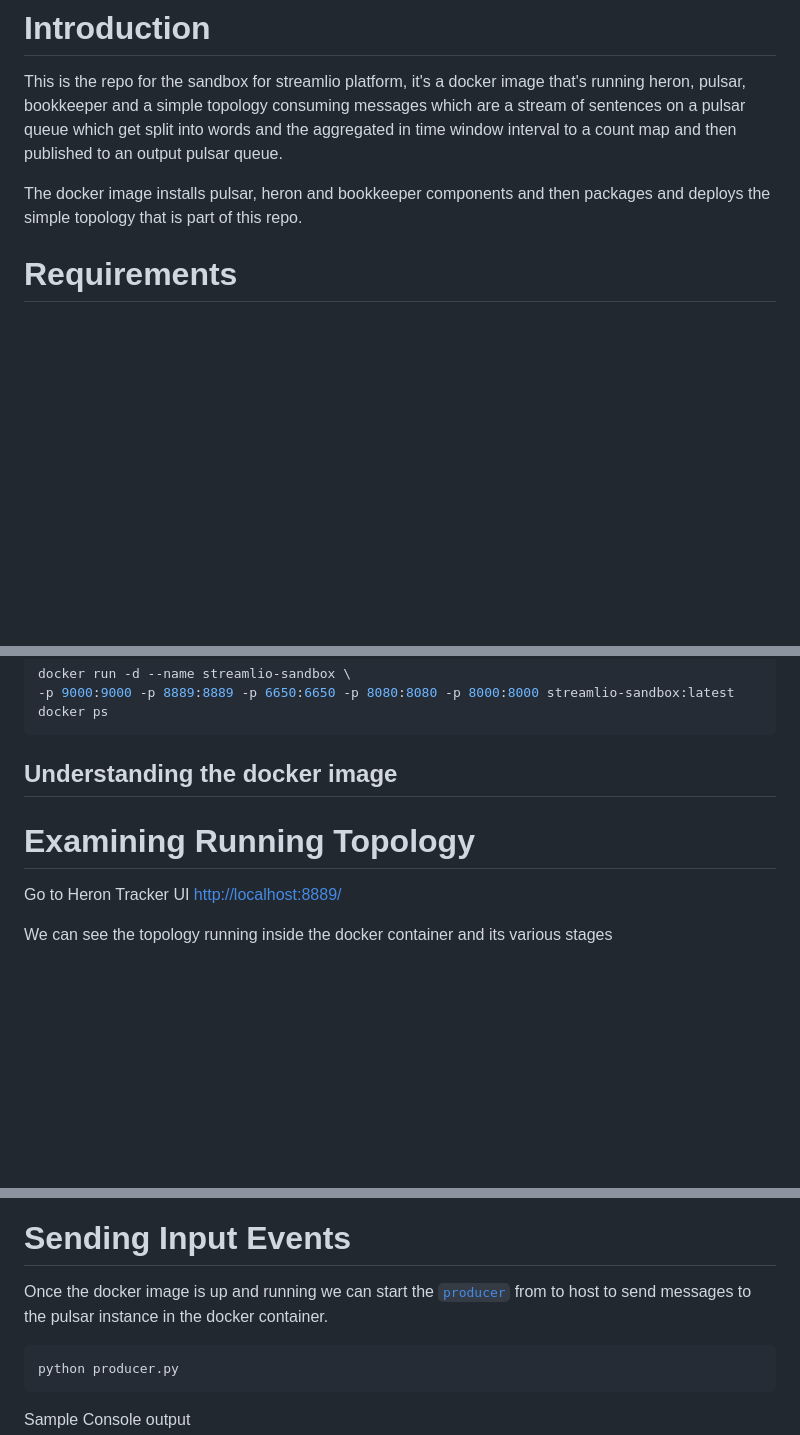
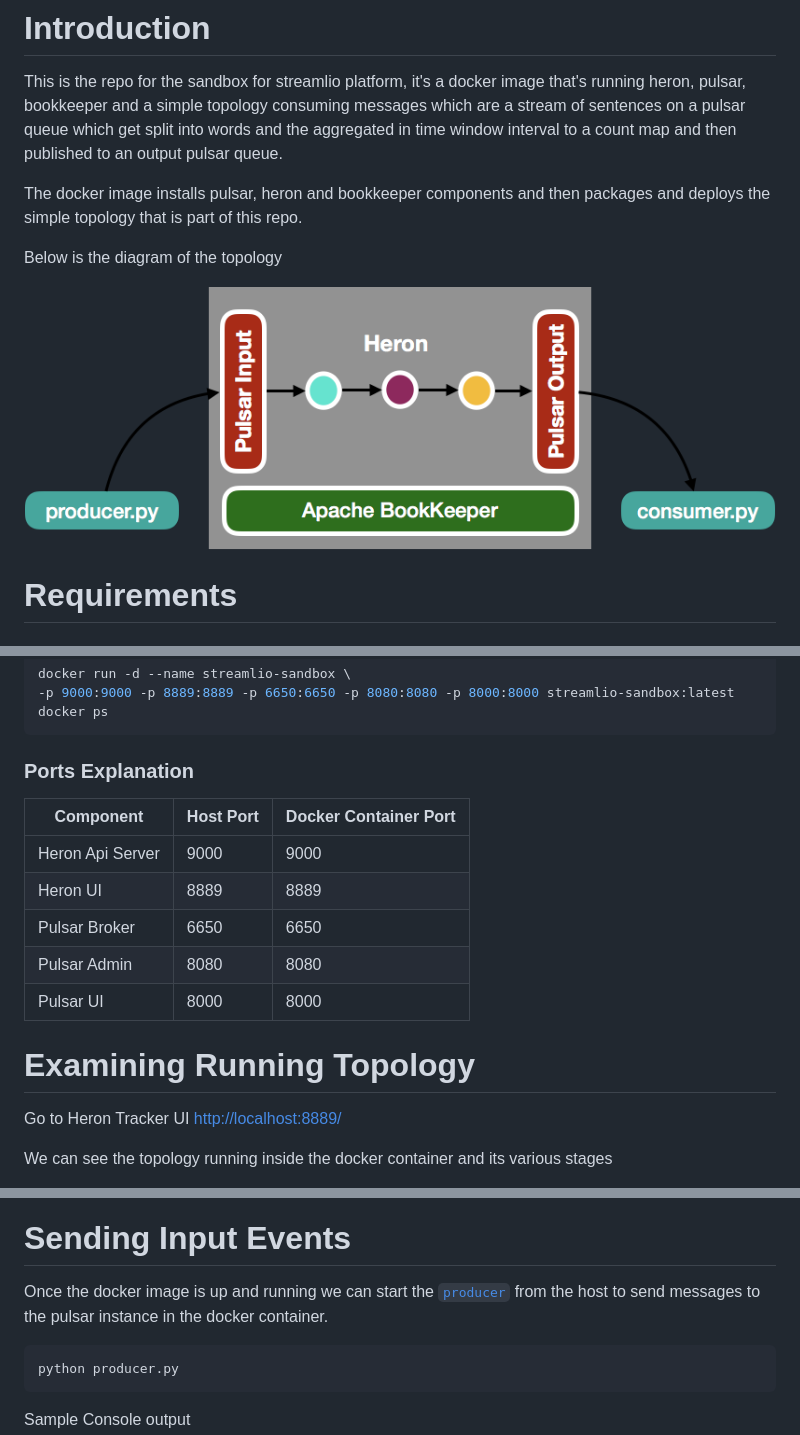
Before and after one commit to zoomis/sandbox, a Markdown page: README.MD, 3 parts joined by grey strips. Rendered like a GitHub page; pictures changed too: images/TopologyExplain.png (added); blank space fills up the shorter version.

Commit message:
Update Readme with diagrams

````diff
--- a/README.MD
+++ b/README.MD
@@ -12,6 +12,10 @@ tags:
 This is the repo for the sandbox for streamlio platform, it's a docker image that's running heron, pulsar, bookkeeper and a simple topology consuming messages which are a stream of sentences on a pulsar queue which get split into words and the aggregated in time window interval to a count map and then published to an output pulsar queue.
 
 The docker image installs pulsar, heron and bookkeeper components and then packages and deploys the simple topology that is part of this repo.
+
+Below is the diagram of the topology
+
+![Topology Explanation](images/TopologyExplain.png)
 
 
 # Requirements
@@ -67,18 +71,27 @@ docker run -d --name streamlio-sandbox \
 docker ps
 ```
 
-## Understanding the docker image
+### Ports Explanation
+
+| Component        | Host Port     | Docker Container Port |
+| ---------------- | ------------- | --------------------- |
+| Heron Api Server | 9000          | 9000                  |
+| Heron UI         | 8889          | 8889                  |
+| Pulsar Broker    | 6650          | 6650                  |
+| Pulsar Admin     | 8080          | 8080                  |
+| Pulsar UI        | 8000          | 8000                  |
 
 # Examining Running Topology
 
 Go to Heron Tracker UI [http://localhost:8889/](http://localhost:8889/)
 
 We can see the topology running inside the docker container and its various stages
+
 ![Topology Examination](images/WordCountPulsarTopology.png)
 
 # Sending Input Events
 
-Once the docker image is up and running we can start the [`producer`](producer.py) from to host to send messages to the pulsar instance in the docker container.
+Once the docker image is up and running we can start the [`producer`](producer.py) from the host to send messages to the pulsar instance in the docker container.
 
 ```bash
 python producer.py
````
